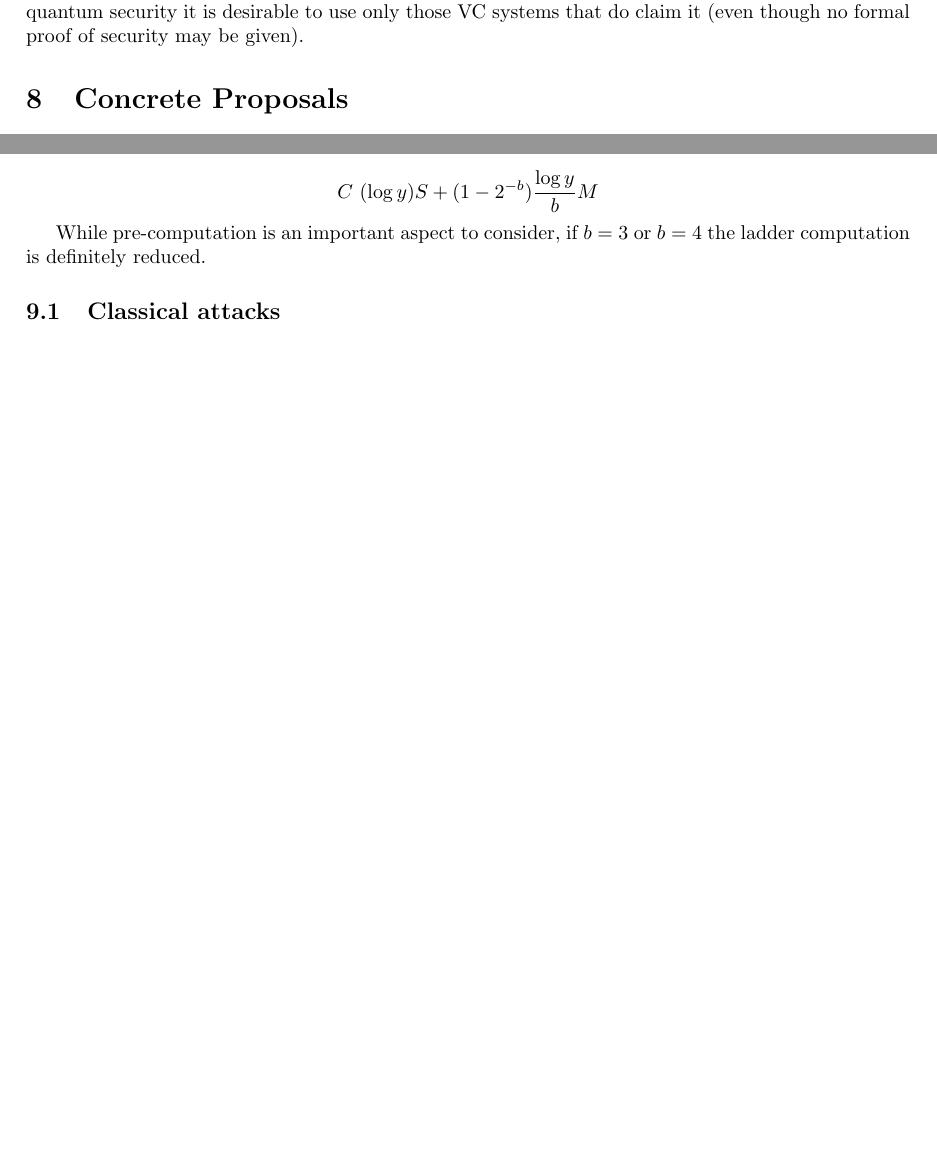
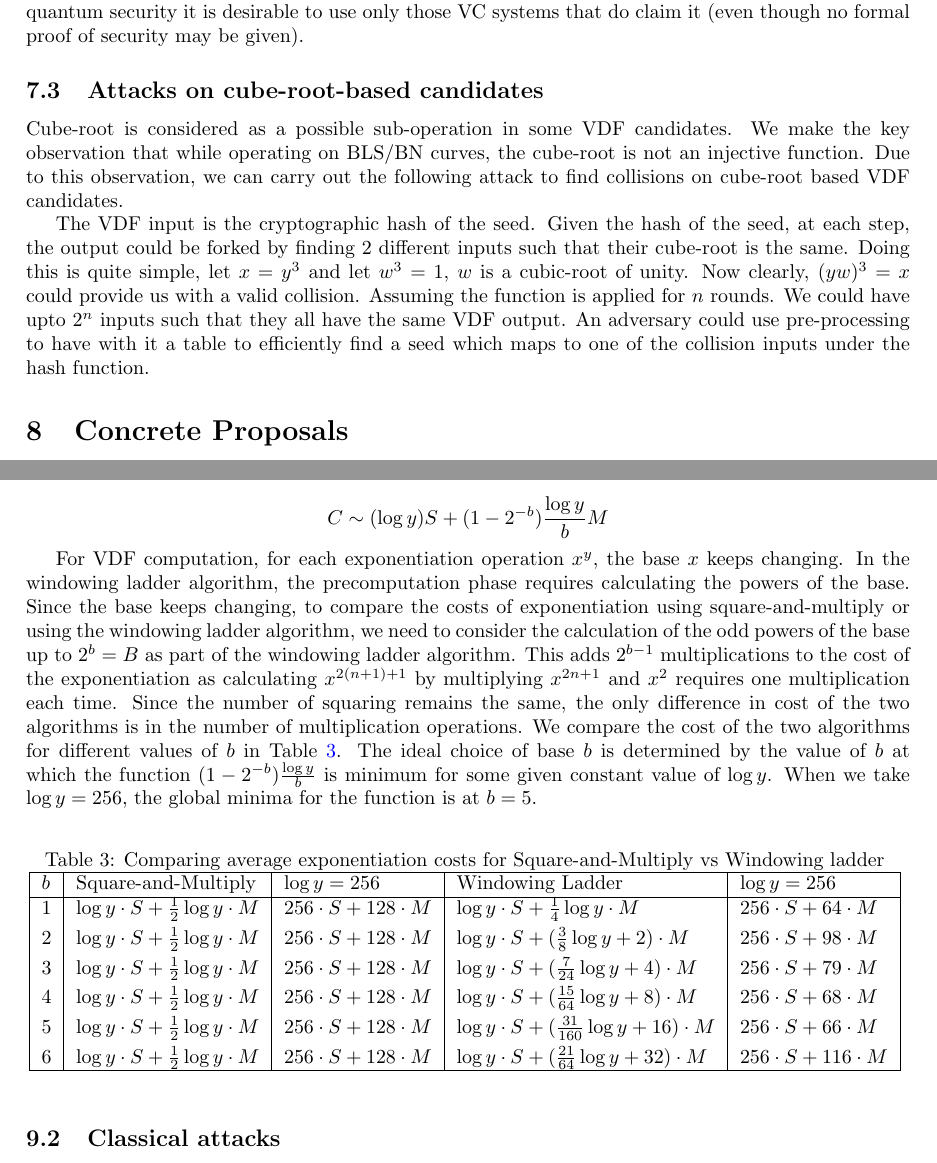
Before and after one commit to khovratovich/MinRoot, a LaTeX document (main.tex): two parts of pages 15 and 18 of 22 before the commit and two parts of pages 15 and 19 of 23 after it, joined at a grey line, cut so that both start at the same text, the shorter picture padded with empty space. Compiled offline with pdfLaTeX.

Commit message:
new attacks

```diff
--- a/main.tex
+++ b/main.tex
@@ -316,6 +316,12 @@ We note that this argument holds as long as the polynomial describing the iterat
 
 In this report we mostly ignore potential attacks on the proof system used in verifiable computation systems. We only note that they largely split into two groups: ones whose security is based on the hardness of discrete logarithm in elliptic curve or integer groups (and thus almost universally quantum insecure), and the ones that require little to no such assumption. However, not all protocols from the latter group have claimed post-quantum security as some of their components such as Fiat-Shamir challenge derivation are not proven post-quantum secure. We thus urge that in order to achieve post-quantum security it is desirable to use only those VC systems that do claim it (even though no formal proof of security may be given).
 
+\subsection{Attacks on cube-root-based candidates}
+
+Cube-root is considered as a possible sub-operation in some VDF candidates. We make the key observation that while operating on BLS/BN curves, the cube-root is not an injective function. Due to this observation, we can carry out the following attack to find collisions on cube-root based VDF candidates.
+
+The VDF input is the cryptographic hash of the seed. Given the hash of the seed, at each step, the output could be forked by finding 2 different inputs such that their cube-root is the same. Doing this is quite simple, let $x = y^3$ and let $w^3 = 1$, $w$ is a cubic-root of unity. Now clearly, $(yw)^3 = x$ could provide us with a valid collision. Assuming the function is applied for $n$ rounds. We could have upto $2^n$ inputs such that they all have the same VDF output. An adversary could use pre-processing to have with it a table to efficiently find a seed which maps to one of the collision inputs under the hash function.
+
 
 \section{Concrete Proposals}\label{sec:proposal}
 
@@ -462,10 +473,29 @@ Where $S$ is the number of squarings required, $H$ the number of $1$'s in the bi
 
 The average-case complexity of the windowing for the windowing algorithm is:
 
-$$C ~ (\log y)S + (1 - 2^{-b})\frac{\log y}{b}M$$
+$$C \sim (\log y)S + (1 - 2^{-b})\frac{\log y}{b}M$$
 
-While pre-computation is an important aspect to consider, if $b=3$ or $b=4$ the ladder computation is definitely reduced.
+For VDF computation, for each exponentiation operation $x^y$, the base $x$ keeps changing. In the windowing ladder algorithm, the precomputation phase requires calculating the powers of the base. Since the base keeps changing, to compare the costs of exponentiation using square-and-multiply or using the windowing ladder algorithm, we need to consider the calculation of the odd powers of the base up to $2^b = B$ as part of the windowing ladder algorithm. This adds $2^{b-1}$ multiplications to the cost of the exponentiation as calculating $x^{2(n +1) + 1}$ by multiplying $x^{2n+1}$ and $x^2$ requires one multiplication each time. Since the number of squaring remains the same, the only difference in cost of the two algorithms is in the number of multiplication operations. We compare the cost of the two algorithms for different values of $b$ in Table \ref{Tab:expCost}. The ideal choice of base $b$ is determined by the value of $b$ at which the function $(1 - 2^{-b})\frac{\log y}{b}$ is minimum for some given constant value of $\log y$. When we take $\log y = 256$, the global minima for the function is at $b = 5$.
 
+\begin{table}[ht]
+\caption{Comparing average exponentiation costs for Square-and-Multiply vs Windowing ladder }
+\centering
+  \begin{tabular}{|l | l | l | l | l| l |}
+    \hline
+     $b$ & Square-and-Multiply & $\log y = 256$ & Windowing Ladder & $\log y = 256$ \\
+    \hline
+    $1$     & $\log y \cdot S + \frac{1}{2}\log y\cdot M $ & $ 256 \cdot S + 128 \cdot M$ & $\log y \cdot S + \frac{1}{4}\log y\cdot M $ & $ 256 \cdot S + 64 \cdot M$ \\[1mm]
+    $2$       & $\log y \cdot S + \frac{1}{2}\log y\cdot M $ & $ 256 \cdot S + 128 \cdot M$ & $\log y \cdot S + (\frac{3}{8}\log y + 2)\cdot M $ & $ 256 \cdot S + 98 \cdot M$ \\[1mm]
+    $3$    & $\log y \cdot S + \frac{1}{2}\log y\cdot M $  & $ 256 \cdot S + 128 \cdot M$ & $\log y \cdot S + (\frac{7}{24}\log y + 4)\cdot M $ & $ 256 \cdot S + 79 \cdot M$ \\[1mm]
+    $4$    & $\log y \cdot S + \frac{1}{2}\log y\cdot M $ & $ 256 \cdot S + 128 \cdot M$  &  $\log y \cdot S + (\frac{15}{64}\log y + 8)\cdot M $ & $ 256 \cdot S + 68 \cdot M$
+    \\[1mm]
+    $5$    & $\log y \cdot S + \frac{1}{2}\log y\cdot M $ & $ 256 \cdot S + 128 \cdot M$ & $\log y \cdot S + (\frac{31}{160}\log y + 16)\cdot M $ & $ 256 \cdot S + 66 \cdot M$
+    \\[1mm]
+    $6$    & $\log y \cdot S + \frac{1}{2}\log y\cdot M $& $ 256 \cdot S + 128 \cdot M$&  $\log y \cdot S + (\frac{21}{64}\log y + 32)\cdot M $ & $ 256 \cdot S + 116 \cdot M$ \\
+    \hline
+  \end{tabular}
+  \label{Tab:expCost}
+\end{table}
  %The VDF  function $F$ is defined as $f^D$ for $2^{26}\leq D \leq 2^{44}$.
 
  \subsection{Classical attacks}
```
Also changed, not shown: main.tex (11 more changed lines).
